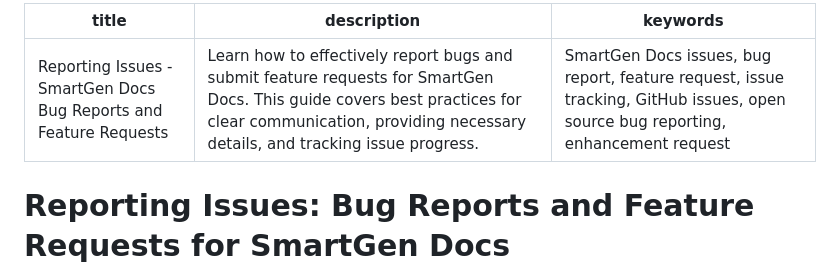
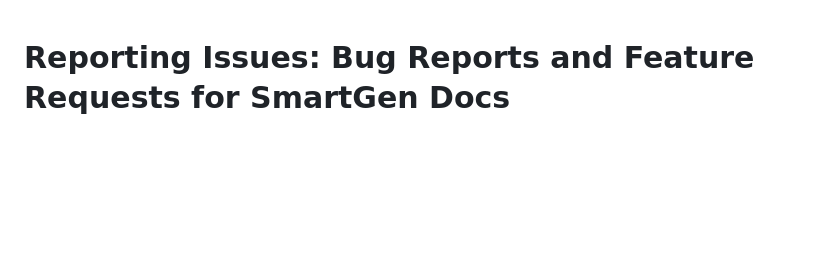
Before and after one commit to bayeziddev/smartGenDocs, a Markdown page: docs/community/issues.md, the part around the change. Drawn GitHub-style; blank space fills up the shorter version.

```diff
--- a/docs/community/issues.md
+++ b/docs/community/issues.md
@@ -1,9 +1,3 @@
----
-title: Reporting Issues - SmartGen Docs Bug Reports and Feature Requests
-description: Learn how to effectively report bugs and submit feature requests for SmartGen Docs. This guide covers best practices for clear communication, providing necessary details, and tracking issue progress.
-keywords: SmartGen Docs issues, bug report, feature request, issue tracking, GitHub issues, open source bug reporting, enhancement request
----
-
 # Reporting Issues: Bug Reports and Feature Requests for SmartGen Docs
 
 Your feedback is invaluable to the SmartGen Docs project. Reporting issues, whether they are bugs you've encountered or ideas for new features, helps us improve the platform for everyone. This guide will walk you through the process of effectively reporting issues on our GitHub repository, ensuring your feedback is clear, actionable, and can be addressed efficiently.
```
